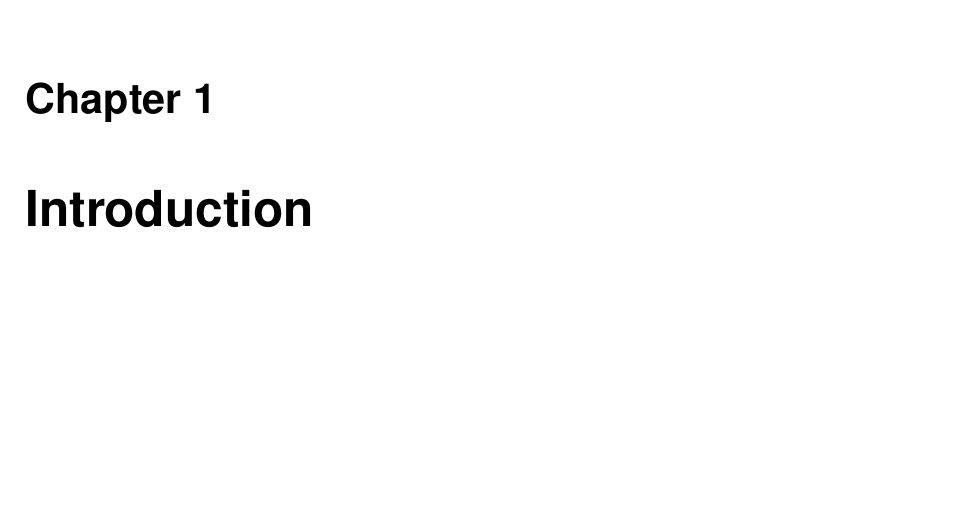
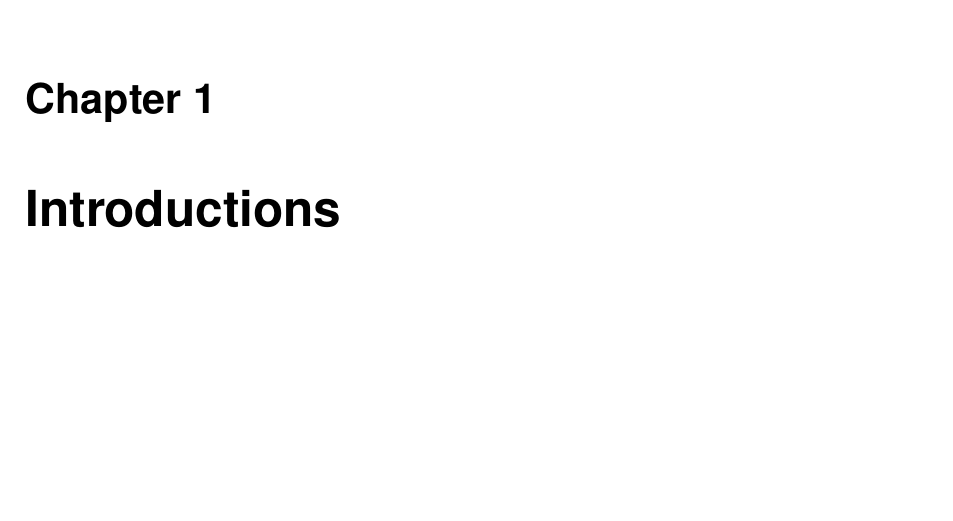
Before and after one commit to numpex/exa-ma-d7.1, a LaTeX document (exa-ma-d7.1.tex): part of page 7 of 21, cut so that both start at the same text. Compiled offline with pdfLaTeX.

Commit message:
Updates from Overleaf

```diff
--- a/exa-ma-d7.1.tex
+++ b/exa-ma-d7.1.tex
@@ -138,7 +138,7 @@
 %%% Deliverable Content
 %%%%%%%%%%%%%%%%%%%%%%%%%%%%%%%%%%%%%%%%%
 
-\chapter[]{Introduction}
+\chapter[]{Introductions}
 \input{sections/summary}
 \input{sections/introduction}
 \chapter{WP1: Discretization}
```
